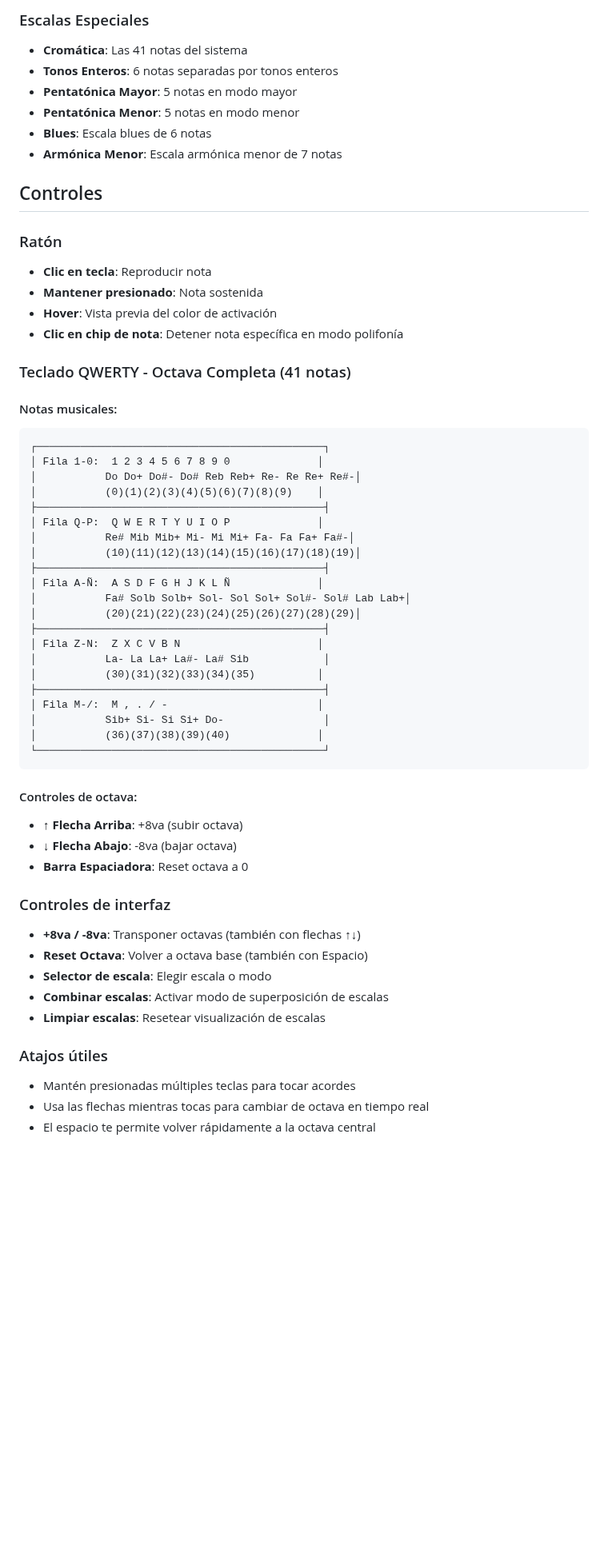
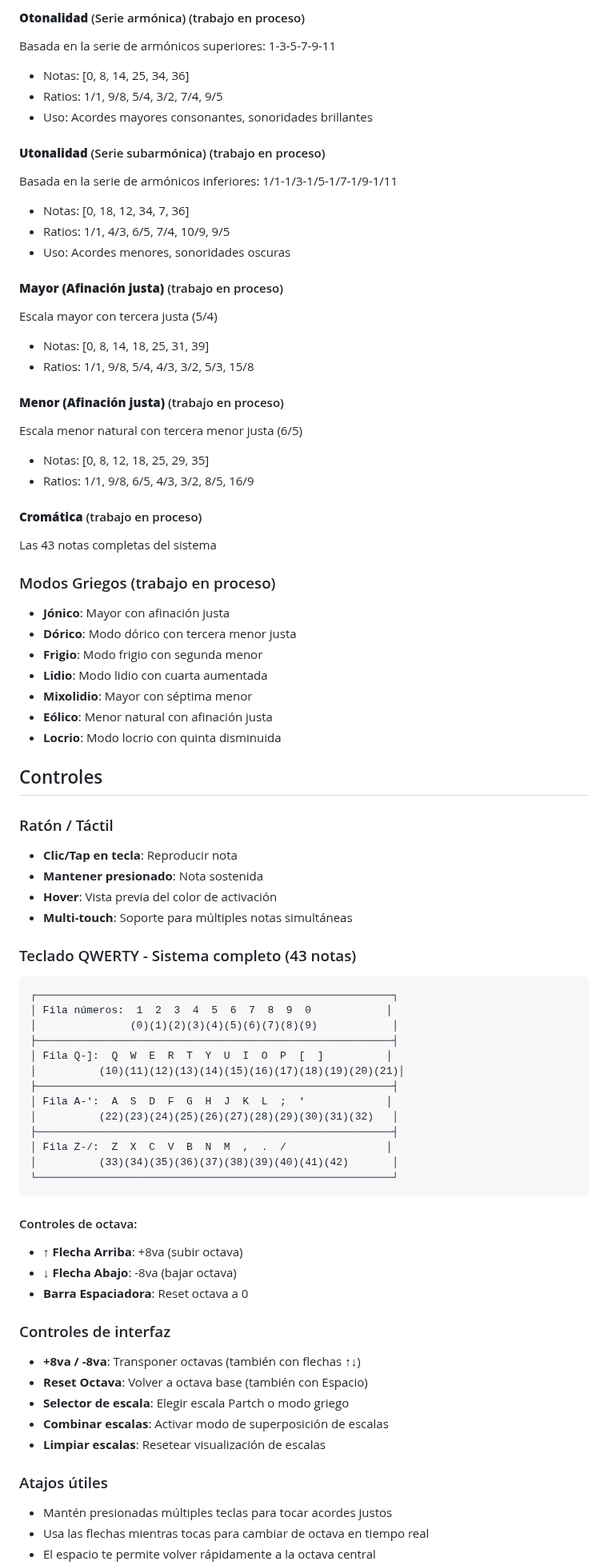
Before and after one commit to Totopo27/teclado-microtonal-Partch43, a Markdown page: README.md, the part around one of its changes. Shown at 80% size. Drawn GitHub-style; blank space fills up the shorter version.

````diff
--- a/README.md
+++ b/README.md
@@ -45,45 +106,63 @@ Simplemente abre `index.html` en tu navegador web.
 
-### Escalas Especiales
-- **Cromática**: Las 41 notas del sistema
-- **Tonos Enteros**: 6 notas separadas por tonos enteros
-- **Pentatónica Mayor**: 5 notas en modo mayor
-- **Pentatónica Menor**: 5 notas en modo menor
-- **Blues**: Escala blues de 6 notas
-- **Armónica Menor**: Escala armónica menor de 7 notas
+#### **Otonalidad** (Serie armónica) (trabajo en proceso)
+Basada en la serie de armónicos superiores: 1-3-5-7-9-11
+- Notas: [0, 8, 14, 25, 34, 36]
+- Ratios: 1/1, 9/8, 5/4, 3/2, 7/4, 9/5
+- Uso: Acordes mayores consonantes, sonoridades brillantes
+
+#### **Utonalidad** (Serie subarmónica) (trabajo en proceso)
+Basada en la serie de armónicos inferiores: 1/1-1/3-1/5-1/7-1/9-1/11
+- Notas: [0, 18, 12, 34, 7, 36]
+- Ratios: 1/1, 4/3, 6/5, 7/4, 10/9, 9/5
+- Uso: Acordes menores, sonoridades oscuras
+
+#### **Mayor (Afinación justa)** (trabajo en proceso)
+Escala mayor con tercera justa (5/4)
+- Notas: [0, 8, 14, 18, 25, 31, 39]
+- Ratios: 1/1, 9/8, 5/4, 4/3, 3/2, 5/3, 15/8
+
+#### **Menor (Afinación justa)** (trabajo en proceso)
+Escala menor natural con tercera menor justa (6/5)
+- Notas: [0, 8, 12, 18, 25, 29, 35]
+- Ratios: 1/1, 9/8, 6/5, 4/3, 3/2, 8/5, 16/9
+
+#### **Cromática** (trabajo en proceso)
+Las 43 notas completas del sistema
+
+### Modos Griegos (trabajo en proceso)
+
+- **Jónico**: Mayor con afinación justa
+- **Dórico**: Modo dórico con tercera menor justa
+- **Frigio**: Modo frigio con segunda menor
+- **Lidio**: Modo lidio con cuarta aumentada
+- **Mixolidio**: Mayor con séptima menor
+- **Eólico**: Menor natural con afinación justa
+- **Locrio**: Modo locrio con quinta disminuida
 
 ## Controles
 
-### Ratón
-- **Clic en tecla**: Reproducir nota
+### Ratón / Táctil
+- **Clic/Tap en tecla**: Reproducir nota
 - **Mantener presionado**: Nota sostenida
 - **Hover**: Vista previa del color de activación
-- **Clic en chip de nota**: Detener nota específica en modo polifonía
+- **Multi-touch**: Soporte para múltiples notas simultáneas
 
-### Teclado QWERTY - Octava Completa (41 notas)
+### Teclado QWERTY - Sistema completo (43 notas)
 
-#### Notas musicales:
 ```
-┌──────────────────────────────────────────────┐
-│ Fila 1-0:  1 2 3 4 5 6 7 8 9 0              │
-│           Do Do+ Do#- Do# Reb Reb+ Re- Re Re+ Re#-│
-│           (0)(1)(2)(3)(4)(5)(6)(7)(8)(9)    │
-├──────────────────────────────────────────────┤
-│ Fila Q-P:  Q W E R T Y U I O P              │
-│           Re# Mib Mib+ Mi- Mi Mi+ Fa- Fa Fa+ Fa#-│
-│           (10)(11)(12)(13)(14)(15)(16)(17)(18)(19)│
-├──────────────────────────────────────────────┤
-│ Fila A-Ñ:  A S D F G H J K L Ñ              │
-│           Fa# Solb Solb+ Sol- Sol Sol+ Sol#- Sol# Lab Lab+│
-│           (20)(21)(22)(23)(24)(25)(26)(27)(28)(29)│
-├──────────────────────────────────────────────┤
-│ Fila Z-N:  Z X C V B N                      │
-│           La- La La+ La#- La# Sib            │
-│           (30)(31)(32)(33)(34)(35)          │
-├──────────────────────────────────────────────┤
-│ Fila M-/:  M , . / -                        │
-│           Sib+ Si- Si Si+ Do-                │
-│           (36)(37)(38)(39)(40)              │
-└──────────────────────────────────────────────┘
+┌─────────────────────────────────────────────────────────┐
+│ Fila números:  1  2  3  4  5  6  7  8  9  0            │
+│               (0)(1)(2)(3)(4)(5)(6)(7)(8)(9)            │
+├─────────────────────────────────────────────────────────┤
+│ Fila Q-]:  Q  W  E  R  T  Y  U  I  O  P  [  ]          │
+│          (10)(11)(12)(13)(14)(15)(16)(17)(18)(19)(20)(21)│
+├─────────────────────────────────────────────────────────┤
+│ Fila A-':  A  S  D  F  G  H  J  K  L  ;  '             │
+│          (22)(23)(24)(25)(26)(27)(28)(29)(30)(31)(32)   │
+├─────────────────────────────────────────────────────────┤
+│ Fila Z-/:  Z  X  C  V  B  N  M  ,  .  /                │
+│          (33)(34)(35)(36)(37)(38)(39)(40)(41)(42)       │
+└─────────────────────────────────────────────────────────┘
 ```
 
 #### Controles de octava:
@@ -94,11 +173,11 @@ Simplemente abre `index.html` en tu navegador web.
 ### Controles de interfaz
 - **+8va / -8va**: Transponer octavas (también con flechas ↑↓)
 - **Reset Octava**: Volver a octava base (también con Espacio)
-- **Selector de escala**: Elegir escala o modo
+- **Selector de escala**: Elegir escala Partch o modo griego
 - **Combinar escalas**: Activar modo de superposición de escalas
 - **Limpiar escalas**: Resetear visualización de escalas
 
 ### Atajos útiles
-- Mantén presionadas múltiples teclas para tocar acordes
+- Mantén presionadas múltiples teclas para tocar acordes justos
 - Usa las flechas mientras tocas para cambiar de octava en tiempo real
 - El espacio te permite volver rápidamente a la octava central
````
Also changed, not shown: other parts of README.md (+105 -32 lines).
